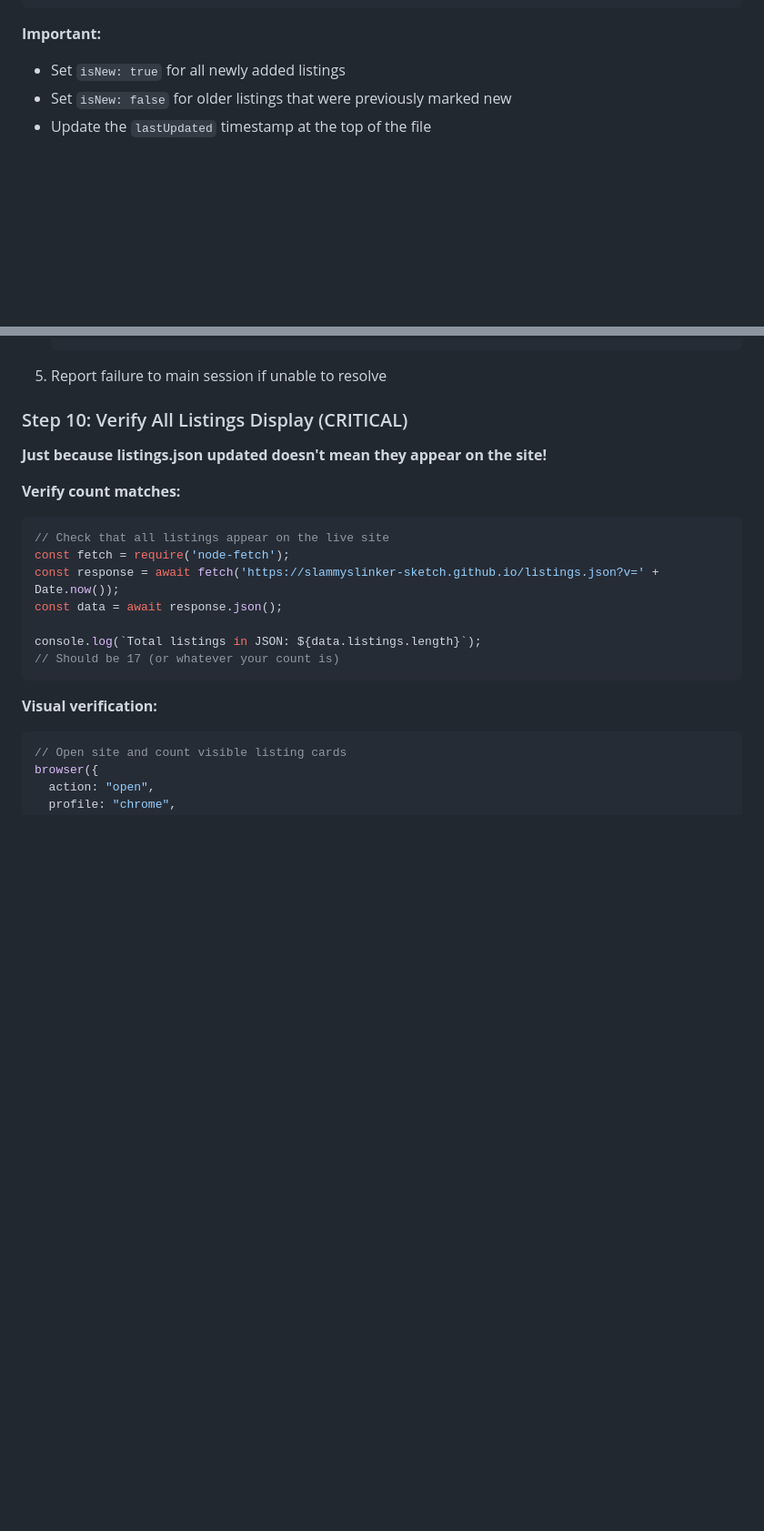
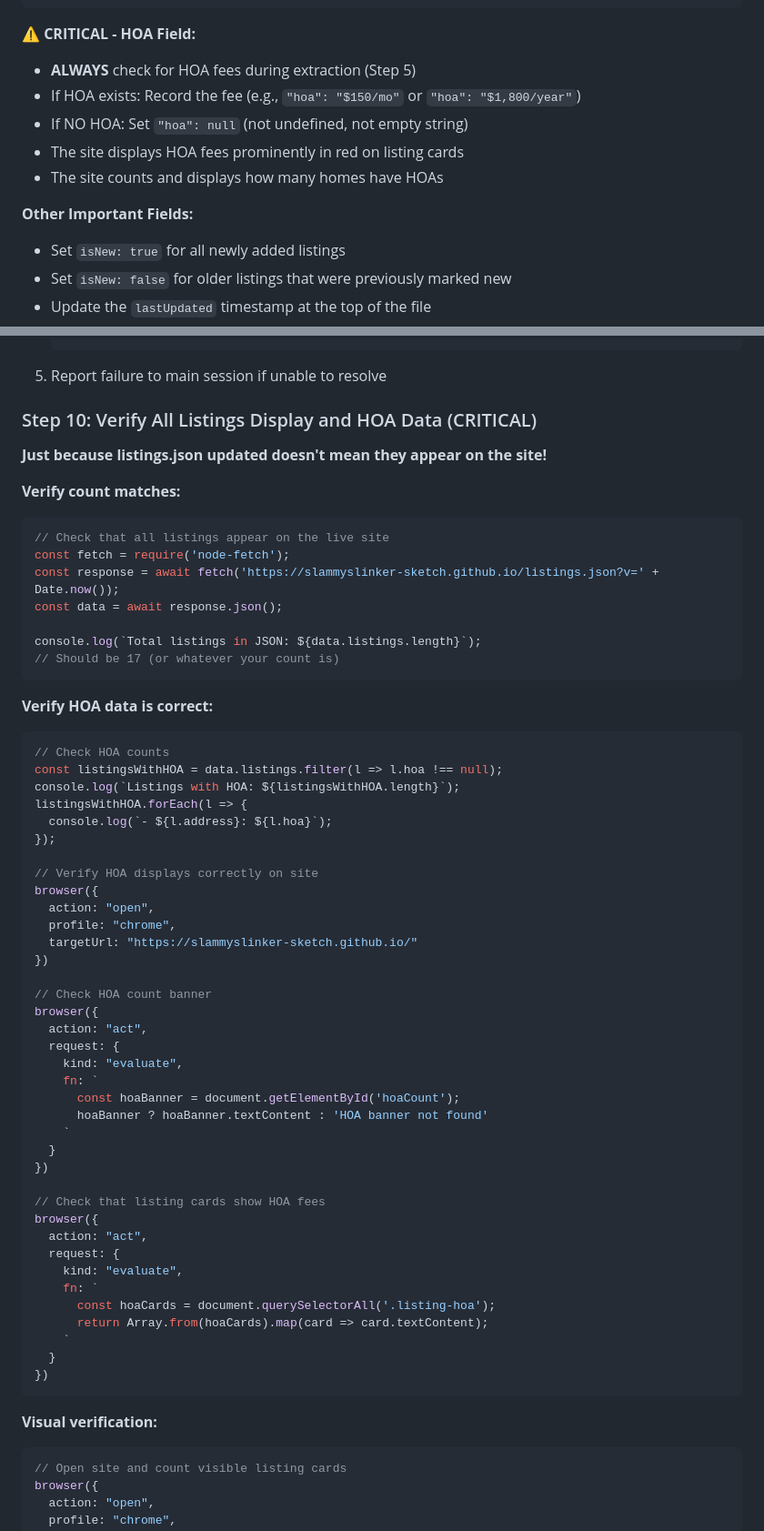
Before and after one commit to slammyslinker-sketch/slammyslinker-sketch.github.io, a Markdown page: UPDATE_PROCEDURE.md, 2 parts joined by grey strips. Shown at 91% size. Drawn GitHub-style; blank space fills up the shorter version.

````diff
--- a/UPDATE_PROCEDURE.md
+++ b/UPDATE_PROCEDURE.md
@@ -154,7 +218,14 @@ Structure for each listing:
 }
 ```
 
-**Important:**
+**⚠️ CRITICAL - HOA Field:**
+- **ALWAYS** check for HOA fees during extraction (Step 5)
+- If HOA exists: Record the fee (e.g., `"hoa": "$150/mo"` or `"hoa": "$1,800/year"`)
+- If NO HOA: Set `"hoa": null` (not undefined, not empty string)
+- The site displays HOA fees prominently in red on listing cards
+- The site counts and displays how many homes have HOAs
+
+**Other Important Fields:**
 - Set `isNew: true` for all newly added listings
 - Set `isNew: false` for older listings that were previously marked new
 - Update the `lastUpdated` timestamp at the top of the file
@@ -275,7 +346,7 @@ browser({ action: "screenshot", fullPage: true })
    ```
 5. Report failure to main session if unable to resolve
 
-### Step 10: Verify All Listings Display (CRITICAL)
+### Step 10: Verify All Listings Display and HOA Data (CRITICAL)
 
 **Just because listings.json updated doesn't mean they appear on the site!**
 
@@ -288,6 +359,47 @@ const data = await response.json();
 
 console.log(`Total listings in JSON: ${data.listings.length}`);
 // Should be 17 (or whatever your count is)
+```
+
+**Verify HOA data is correct:**
+```javascript
+// Check HOA counts
+const listingsWithHOA = data.listings.filter(l => l.hoa !== null);
+console.log(`Listings with HOA: ${listingsWithHOA.length}`);
+listingsWithHOA.forEach(l => {
+  console.log(`- ${l.address}: ${l.hoa}`);
+});
+
+// Verify HOA displays correctly on site
+browser({
+  action: "open",
+  profile: "chrome",
+  targetUrl: "https://slammyslinker-sketch.github.io/"
+})
+
+// Check HOA count banner
+browser({
+  action: "act",
+  request: {
+    kind: "evaluate",
+    fn: `
+      const hoaBanner = document.getElementById('hoaCount');
+      hoaBanner ? hoaBanner.textContent : 'HOA banner not found'
+    `
+  }
+})
+
+// Check that listing cards show HOA fees
+browser({
+  action: "act",
+  request: {
+    kind: "evaluate",
+    fn: `
+      const hoaCards = document.querySelectorAll('.listing-hoa');
+      return Array.from(hoaCards).map(card => card.textContent);
+    `
+  }
+})
 ```
 
 **Visual verification:**
````
Also changed, not shown: other parts of UPDATE_PROCEDURE.md (+104 -1 lines).
